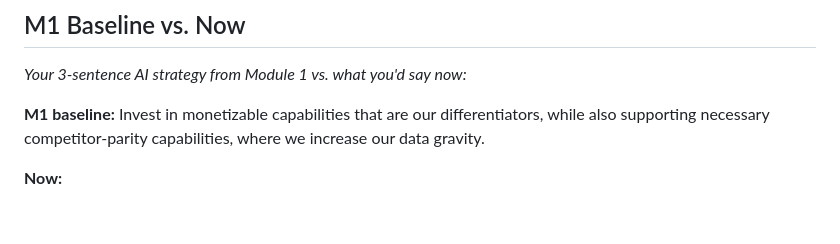
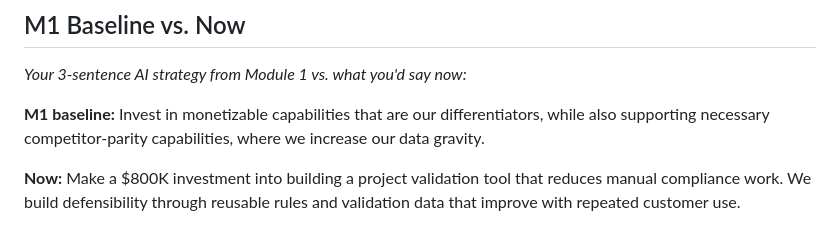
Before and after one commit to mahzadfasih/my-ai-product-strategy, a Markdown page: 06-the-pitch/roadmap.md, the part around the change. GitHub-like rendering.

```diff
--- a/06-the-pitch/roadmap.md
+++ b/06-the-pitch/roadmap.md
@@ -51,3 +51,4 @@ ValT turns requirements documents into approved, executable rules and validates
 Invest in monetizable capabilities that are our differentiators, while also supporting necessary competitor-parity capabilities, where we increase our data gravity.
 
 **Now:**
+Make a $800K investment into building a project validation tool that reduces manual compliance work. We build defensibility through reusable rules and validation data that improve with repeated customer use.
```
